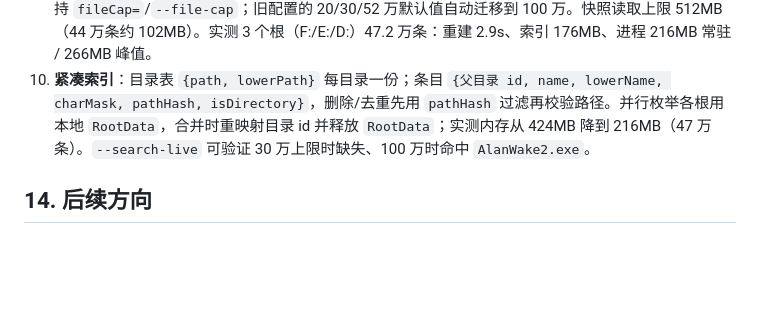
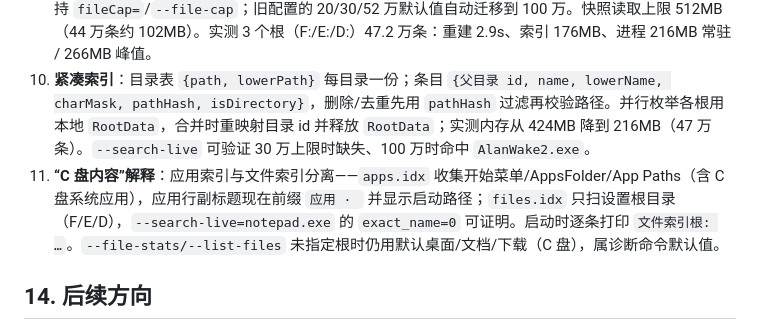
Before and after one commit to Ripple-zjw/lume, a Markdown page: docs/DESIGN.md, the part around the change. GitHub-like rendering; blank space fills up the shorter version.

```diff
--- a/docs/DESIGN.md
+++ b/docs/DESIGN.md
@@ -164,6 +164,7 @@ powershell -ExecutionPolicy Bypass -File .\build.ps1
 8. **排序（质量优先 + 类型层级）**：`quality` 为主键——5 直接路径，4 字面完全一致（`name == query`），3 忽略扩展名一致（`game.exe` 对 `game`），2 前缀，1 子串，0 模糊/仅路径；同 quality 再看 `tier`（0 应用/可执行文件、1 其他文件、2 目录、3 仅路径），最后比分数。`game` 先出 20 个 `Game` 目录（同层按路径长度），`AlanWake2.exe` 字面精确置顶。
 9. **启动即重建 + 上限（2026-10-31）**：`Start` 删除所有候选 `files.idx`、清空内存索引后全量重建；常驻模式 `persistSnapshot=false`。默认上限 **1,000,000**，设置窗可直接改（20,000–1,000,000），也支持 `fileCap=`/`--file-cap`；旧配置的 20/30/52 万默认值自动迁移到 100 万。快照读取上限 512MB（44 万条约 102MB）。实测 3 个根（F:/E:/D:）47.2 万条：重建 2.9s、索引 176MB、进程 216MB 常驻 / 266MB 峰值。
 10. **紧凑索引**：目录表 `{path, lowerPath}` 每目录一份；条目 `{父目录 id, name, lowerName, charMask, pathHash, isDirectory}`，删除/去重先用 `pathHash` 过滤再校验路径。并行枚举各根用本地 `RootData`，合并时重映射目录 id 并释放 `RootData`；实测内存从 424MB 降到 216MB（47 万条）。`--search-live` 可验证 30 万上限时缺失、100 万时命中 `AlanWake2.exe`。
+11. **“C 盘内容”解释**：应用索引与文件索引分离——`apps.idx` 收集开始菜单/AppsFolder/App Paths（含 C 盘系统应用），应用行副标题现在前缀 `应用 · ` 并显示启动路径；`files.idx` 只扫设置根目录（F/E/D），`--search-live=notepad.exe` 的 `exact_name=0` 可证明。启动时逐条打印 `文件索引根: …`。`--file-stats/--list-files` 未指定根时仍用默认桌面/文档/下载（C 盘），属诊断命令默认值。
 
 ## 14. 后续方向
 
```
Also changed, not shown: README.md (+4 -0 lines), docs/images/p6/app-index-c-drive.png (added), 2 other files.
